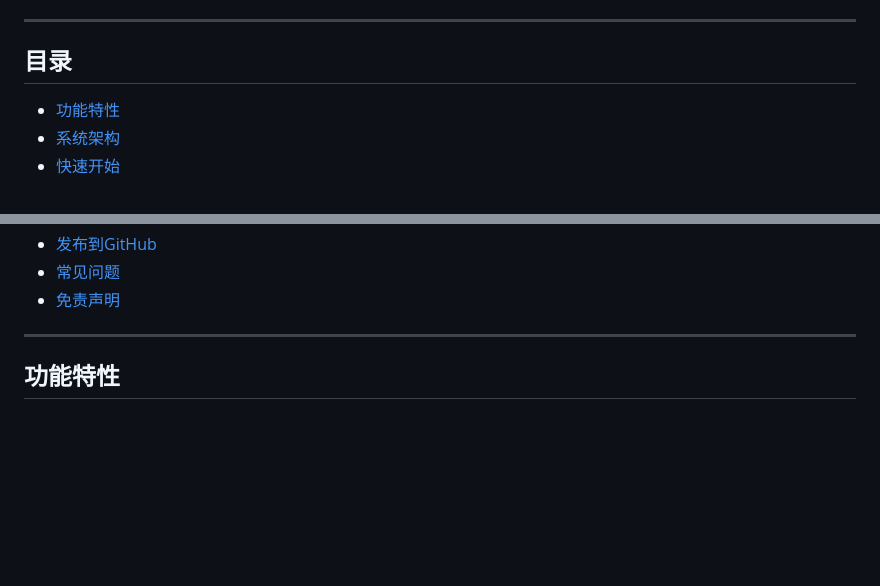
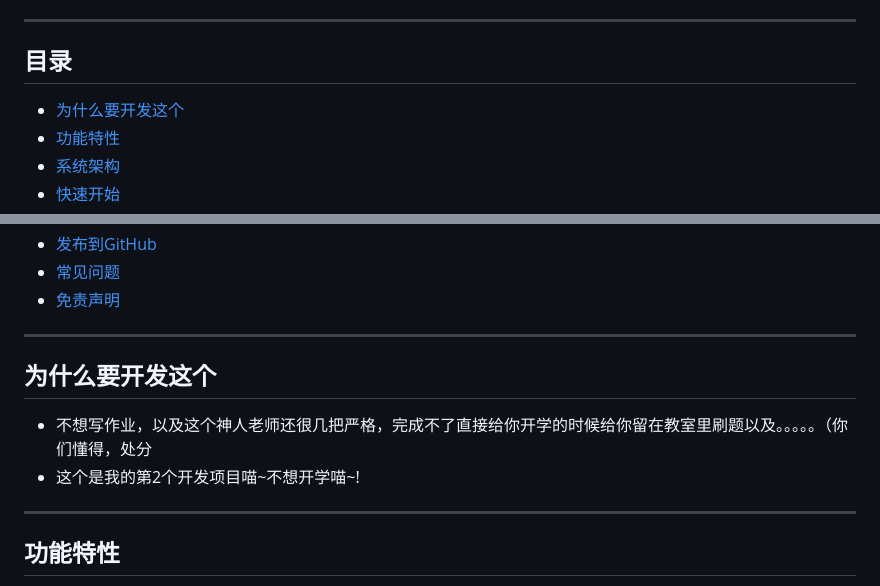
Before and after one commit to sunZshanY/umu-learning-platform, a Markdown page: README.md, 2 parts joined by grey strips. Drawn GitHub-style; blank space fills up the shorter version.

```diff
--- a/README.md
+++ b/README.md
@@ -14,7 +14,7 @@
 ---
 
 ##  目录
-
+- [为什么要开发这个](#-为什么开发)
 - [功能特性](#-功能特性)
 - [系统架构](#-系统架构)
 - [快速开始](#-快速开始)
@@ -30,6 +30,13 @@
 - [发布到GitHub](#-发布到github)
 - [常见问题](#-常见问题)
 - [免责声明](#-免责声明)
+
+---
+
+## 为什么要开发这个
+
+- 不想写作业，以及这个神人老师还很几把严格，完成不了直接给你开学的时候给你留在教室里刷题以及。。。。。（你们懂得，处分
+- 这个是我的第2个开发项目喵~不想开学喵~!
 
 ---
 
```
